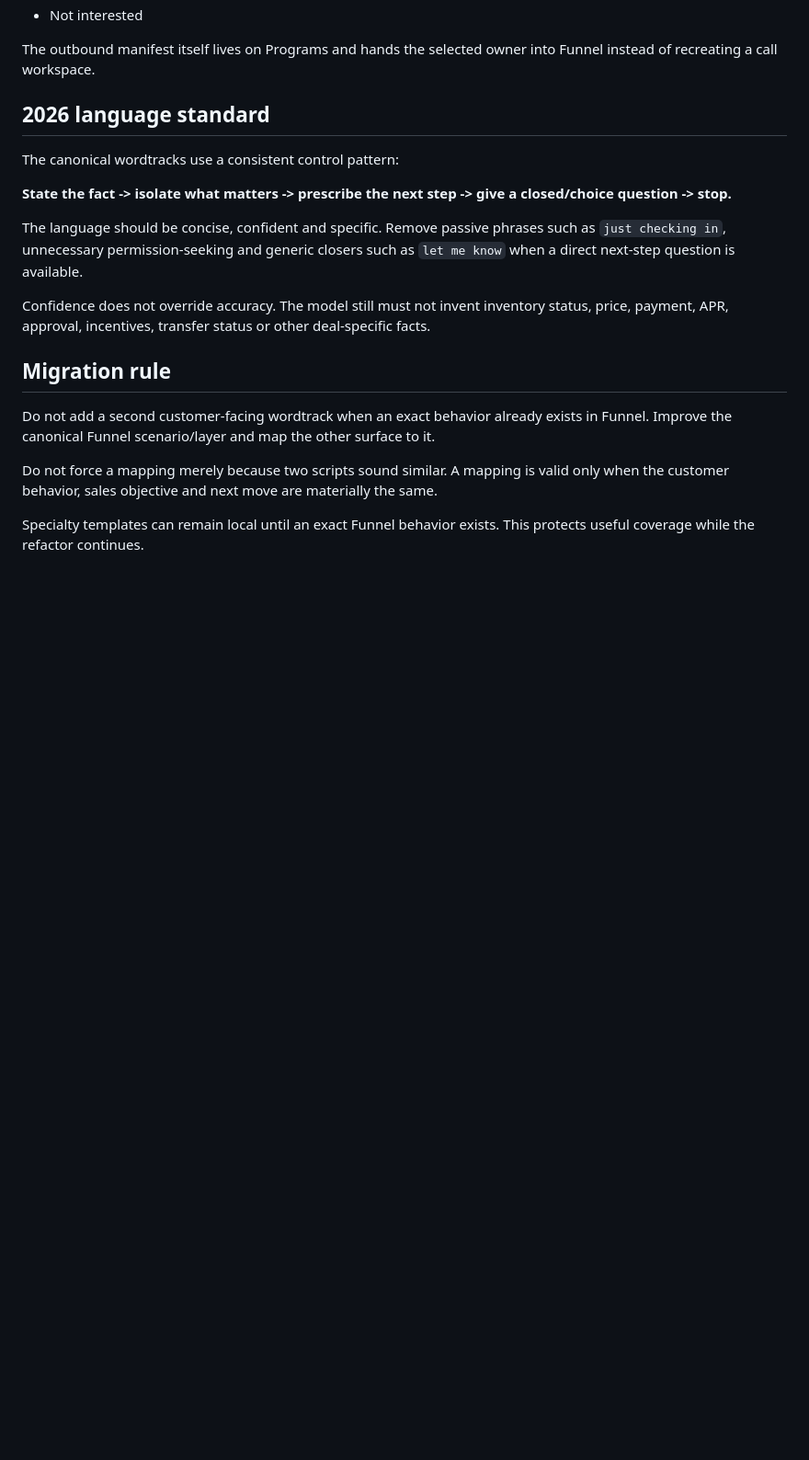
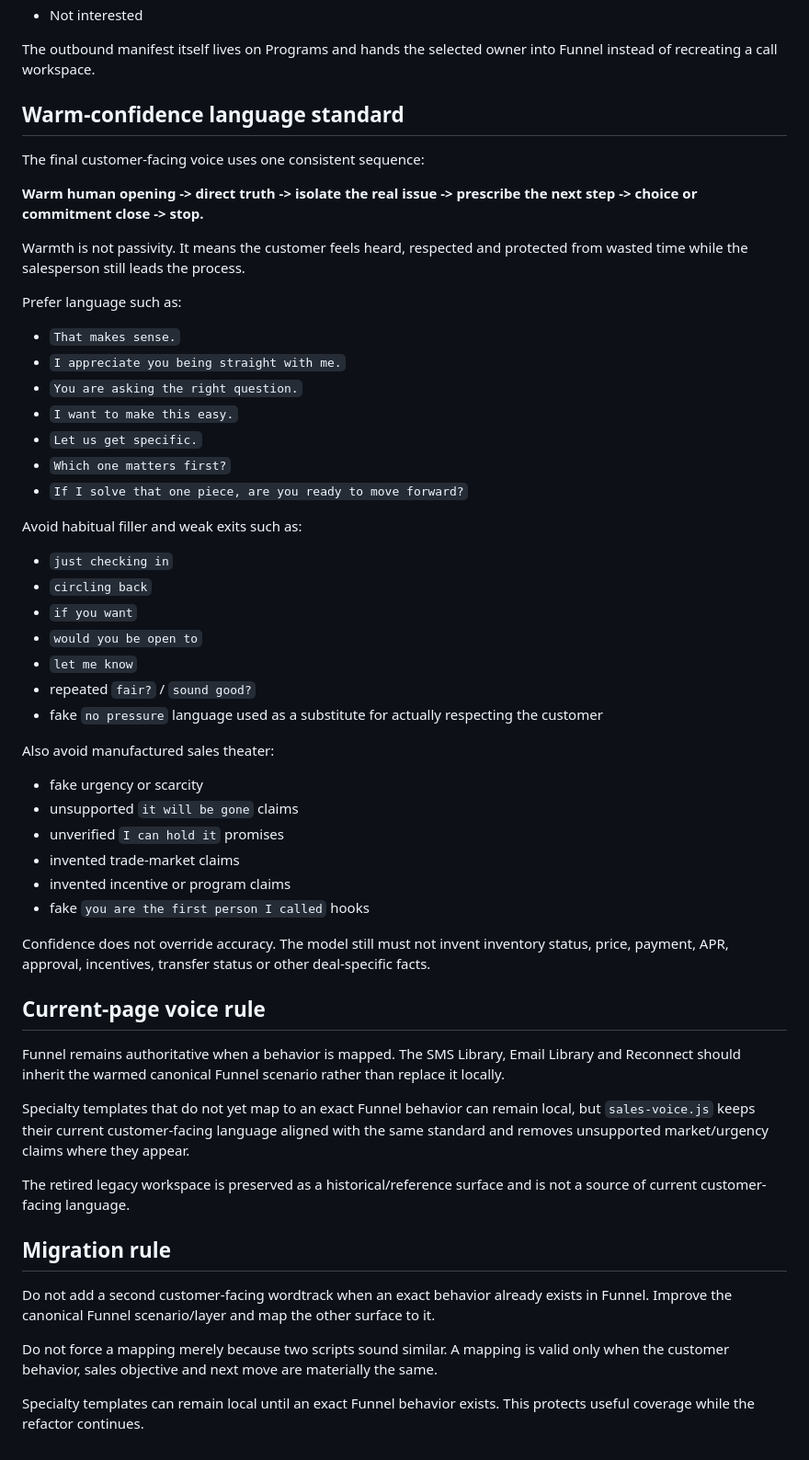
Before and after one commit to aldrinmalakar/sheehysaleshq, a Markdown page: WORDTRACK-MIGRATION.md, the part around one of its changes. Shown at 92% size. GitHub-like rendering; blank space fills up the shorter version.

Commit message:
Document final warm confidence voice architecture

```diff
--- a/WORDTRACK-MIGRATION.md
+++ b/WORDTRACK-MIGRATION.md
@@ -67,15 +72,52 @@ The same Funnel model includes an `Owner / Outbound` stage for program-manifest
 
 The outbound manifest itself lives on Programs and hands the selected owner into Funnel instead of recreating a call workspace.
 
-## 2026 language standard
+## Warm-confidence language standard
 
-The canonical wordtracks use a consistent control pattern:
+The final customer-facing voice uses one consistent sequence:
 
-**State the fact -> isolate what matters -> prescribe the next step -> give a closed/choice question -> stop.**
+**Warm human opening -> direct truth -> isolate the real issue -> prescribe the next step -> choice or commitment close -> stop.**
 
-The language should be concise, confident and specific. Remove passive phrases such as `just checking in`, unnecessary permission-seeking and generic closers such as `let me know` when a direct next-step question is available.
+Warmth is not passivity. It means the customer feels heard, respected and protected from wasted time while the salesperson still leads the process.
+
+Prefer language such as:
+
+- `That makes sense.`
+- `I appreciate you being straight with me.`
+- `You are asking the right question.`
+- `I want to make this easy.`
+- `Let us get specific.`
+- `Which one matters first?`
+- `If I solve that one piece, are you ready to move forward?`
+
+Avoid habitual filler and weak exits such as:
+
+- `just checking in`
+- `circling back`
+- `if you want`
+- `would you be open to`
+- `let me know`
+- repeated `fair?` / `sound good?`
+- fake `no pressure` language used as a substitute for actually respecting the customer
+
+Also avoid manufactured sales theater:
+
+- fake urgency or scarcity
+- unsupported `it will be gone` claims
+- unverified `I can hold it` promises
+- invented trade-market claims
+- invented incentive or program claims
+- fake `you are the first person I called` hooks
 
 Confidence does not override accuracy. The model still must not invent inventory status, price, payment, APR, approval, incentives, transfer status or other deal-specific facts.
+
+## Current-page voice rule
+
+Funnel remains authoritative when a behavior is mapped. The SMS Library, Email Library and Reconnect should inherit the warmed canonical Funnel scenario rather than replace it locally.
+
+Specialty templates that do not yet map to an exact Funnel behavior can remain local, but `sales-voice.js` keeps their current customer-facing language aligned with the same standard and removes unsupported market/urgency claims where they appear.
+
+The retired legacy workspace is preserved as a historical/reference surface and is not a source of current customer-facing language.
 
 ## Migration rule
 
```
Also changed, not shown: other parts of WORDTRACK-MIGRATION.md (+7 -2 lines).
